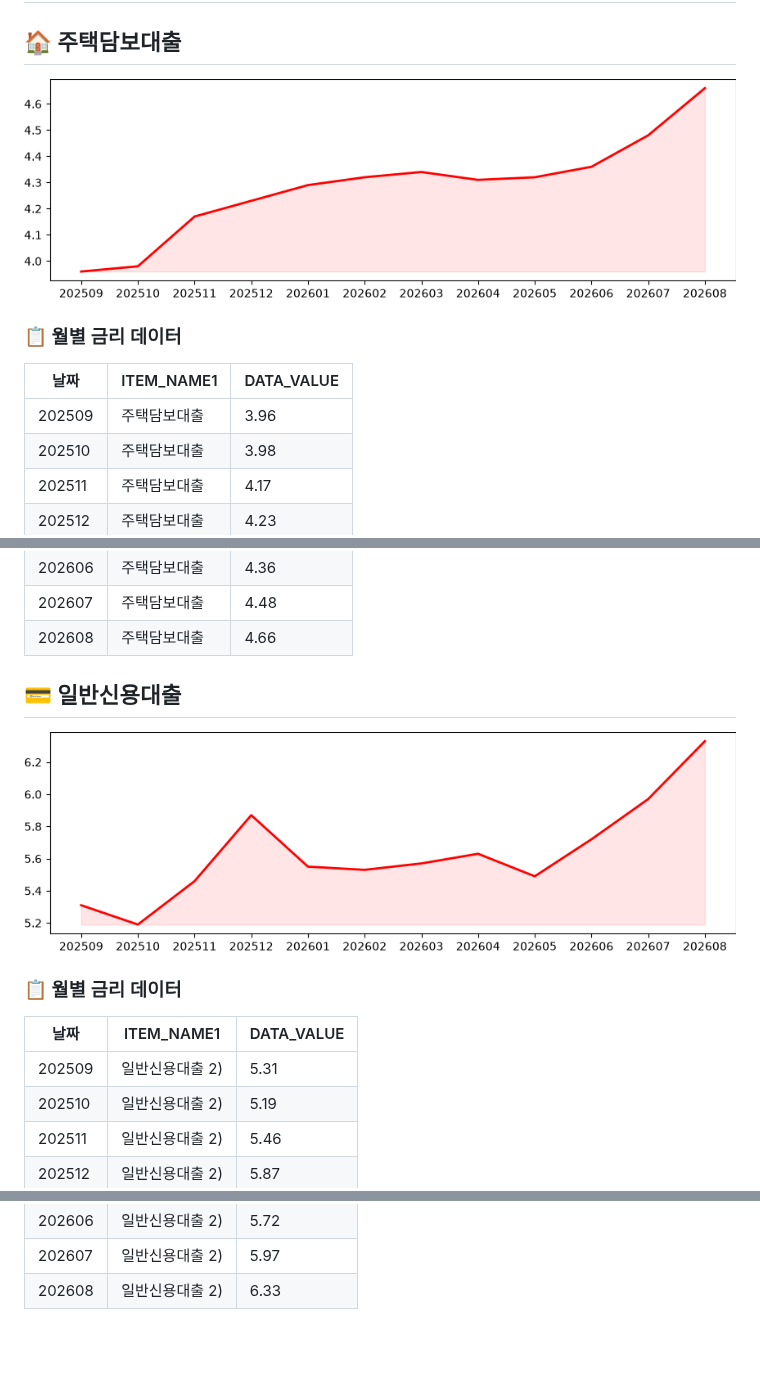
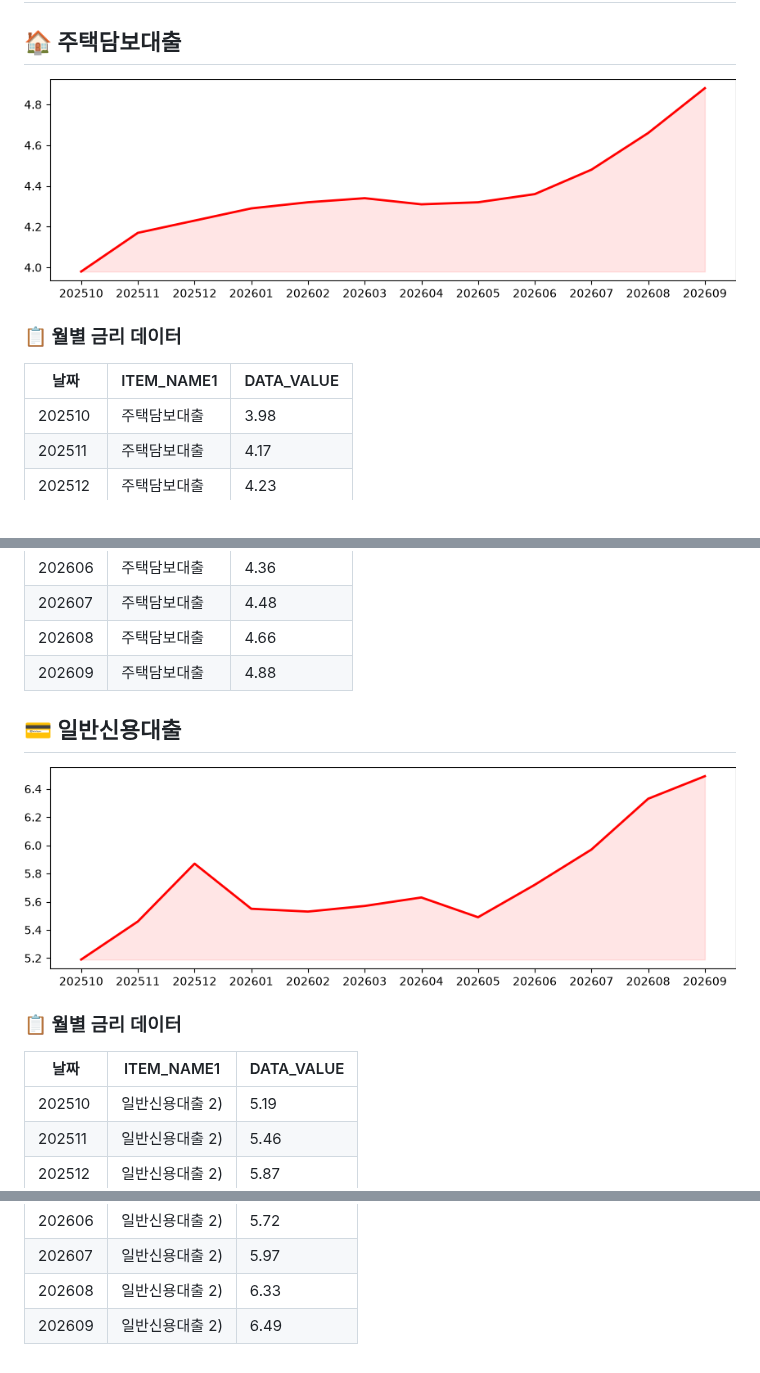
Before and after one commit to beening01/loan, a Markdown page: README.md, 3 parts joined by grey strips. Drawn GitHub-style; pictures changed too: output/일반신용대출.png, output/주택담보대출.png.

Commit message:
📈 README 및 금리 데이터 자동 업데이트 (2026-10-29)

```diff
--- a/README.md
+++ b/README.md
@@ -8,7 +8,6 @@
 
 |날짜|ITEM_NAME1|DATA_VALUE|
 |---|---|---|
-|202509|주택담보대출|3.96|
 |202510|주택담보대출|3.98|
 |202511|주택담보대출|4.17|
 |202512|주택담보대출|4.23|
@@ -20,6 +19,7 @@
 |202606|주택담보대출|4.36|
 |202607|주택담보대출|4.48|
 |202608|주택담보대출|4.66|
+|202609|주택담보대출|4.88|
 
 
 ## 💳 일반신용대출
@@ -30,7 +30,6 @@
 
 |날짜|ITEM_NAME1|DATA_VALUE|
 |---|---|---|
-|202509|일반신용대출 2)|5.31|
 |202510|일반신용대출 2)|5.19|
 |202511|일반신용대출 2)|5.46|
 |202512|일반신용대출 2)|5.87|
@@ -42,3 +41,4 @@
 |202606|일반신용대출 2)|5.72|
 |202607|일반신용대출 2)|5.97|
 |202608|일반신용대출 2)|6.33|
+|202609|일반신용대출 2)|6.49|
```
Also changed, not shown: 1 other file.
